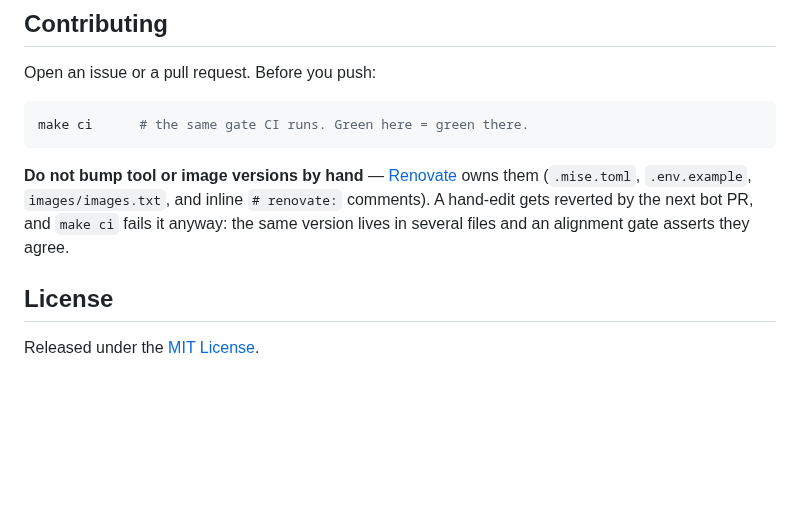
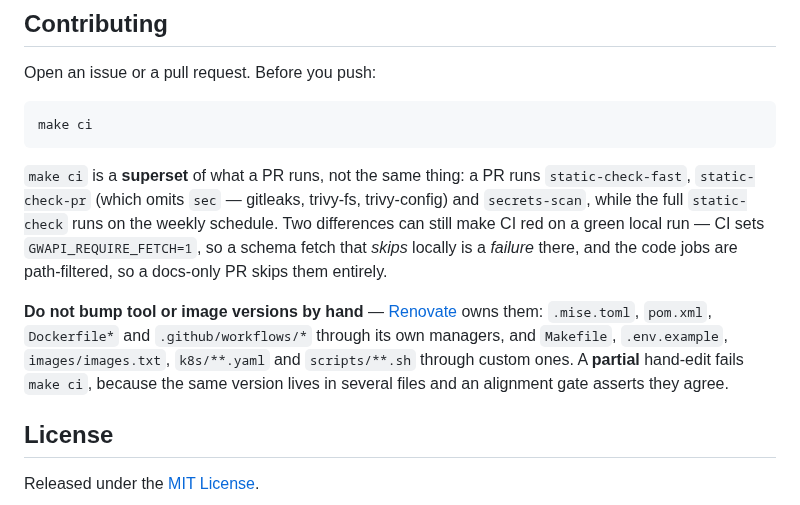
Before and after one commit to AndriyKalashnykov/vks-airgap-cicd, a Markdown page: README.md, the part around the change. Drawn GitHub-style; blank space fills up the shorter version.

Commit message:
docs(readme): the Contributing section was wrong on 3 of 4 claims (#930)
Owner asked whether it is functionally accurate. Measured: no.

1. "make ci -- the same gate CI runs. Green here = green there." FALSE, and in
   BOTH directions.
   .github/workflows/ci.yml:209 --
     run: make ${{ github.event_name == 'schedule' && 'static-check' || 'static-check-pr' }}
   A PR runs static-check-PR = `lint validate app-test test-scripts-fast`. No
   `sec` (gitleaks, trivy-fs, trivy-config), no full test-scripts. The complete
   `make static-check` runs ONLY on the weekly schedule. So CI runs LESS.
   And CI is STRICTER on one axis: it sets GWAPI_REQUIRE_FETCH=1 and the schema
   env, because (ci.yml:339) "CI has network by definition, so a schema that
   could not be FETCHED is a FAILURE here, not a skip ... Local runs keep the
   loud skip." So a green `make ci` can be a red CI. That is precisely the claim
   the sentence made.
   Third: the static-check job is `if: schedule || changes.outputs.code ==
   'true'`, so a docs-only PR skips it and ci-pass is green with none of it run.

2. The Renovate file list understated the surface by FIVE classes. renovate.json
   enables managers maven + dockerfile + github-actions + mise + custom.regex,
   and its customManagers match Makefile, .env.example, images/images.txt,
   k8s/**.yaml and scripts/**.sh. The README named only .mise.toml,
   .env.example, images/images.txt and inline comments -- so someone hand-editing
   a version in Makefile, a k8s manifest, a script, pom.xml, a Dockerfile or a
   workflow would have read this page as saying they were safe.

3. "A hand-edit gets reverted by the next bot PR." Renovate does not revert. It
   proposes the LATEST version: edit downward and it bumps forward (which reads
   as a revert); edit UPWARD past latest and it leaves the value alone
   indefinitely. Dropped the claim.

4. "make ci fails it anyway: ... an alignment gate asserts they agree." True only
   for a PARTIAL edit. The gate asserts the files AGREE, so a CONSISTENT
   hand-edit across all of them PASSES. Now says "a partial hand-edit".

Green: docs-lint + command-count + make-targets + target-coverage + novels +
prereq-order.

````diff
--- a/README.md
+++ b/README.md
@@ -112,13 +112,20 @@ Background and deep-dives. Each path above is self-contained, so you never need
 Open an issue or a pull request. Before you push:
 
 ```bash
-make ci      # the same gate CI runs. Green here = green there.
+make ci
 ```
 
-**Do not bump tool or image versions by hand** — [Renovate](https://docs.renovatebot.com/) owns them
-(`.mise.toml`, `.env.example`, `images/images.txt`, and inline `# renovate:` comments). A hand-edit
-gets reverted by the next bot PR, and `make ci` fails it anyway: the same version lives in several
-files and an alignment gate asserts they agree.
+`make ci` is a **superset** of what a PR runs, not the same thing: a PR runs `static-check-fast`,
+`static-check-pr` (which omits `sec` — gitleaks, trivy-fs, trivy-config) and `secrets-scan`, while
+the full `static-check` runs on the weekly schedule. Two differences can still make CI red on a
+green local run — CI sets `GWAPI_REQUIRE_FETCH=1`, so a schema fetch that *skips* locally is a
+*failure* there, and the code jobs are path-filtered, so a docs-only PR skips them entirely.
+
+**Do not bump tool or image versions by hand** — [Renovate](https://docs.renovatebot.com/) owns
+them: `.mise.toml`, `pom.xml`, `Dockerfile*` and `.github/workflows/*` through its own managers, and
+`Makefile`, `.env.example`, `images/images.txt`, `k8s/**.yaml` and `scripts/**.sh` through custom
+ones. A **partial** hand-edit fails `make ci`, because the same version lives in several files and
+an alignment gate asserts they agree.
 
 ## License
 
````
